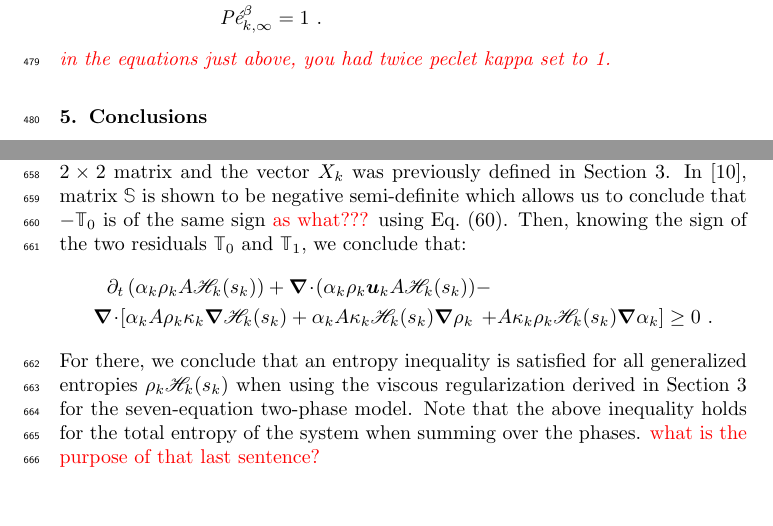
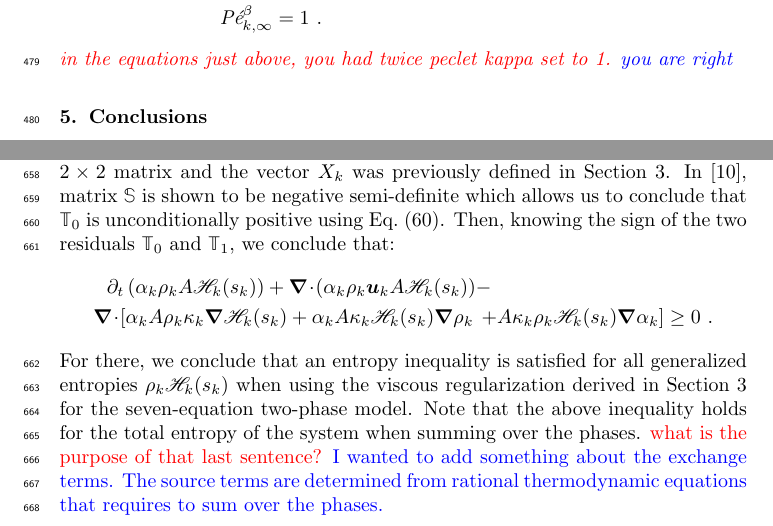
Before and after one commit to delcmo/7_equations_model_paper, a LaTeX paper (7_equation_model/7_equation_model.tex): two parts of pages 18 and 26 of 26, joined at a grey line, cut so that both start at the same text, the shorter picture padded with empty space. Compiled offline with pdfLaTeX.

Commit message:
comments

```diff
--- a/7_equation_model/7_equation_model.tex
+++ b/7_equation_model/7_equation_model.tex
@@ -1043,7 +1043,7 @@ M^2_{k,\infty} & \mbox{ in the shock region }
 &\Pe_{k,\infty}^\beta = 1 \ . \nonumber
 \end{align}
 %
-\tcr{in the equations just above, you had twice peclet kappa set to 1.}
+\tcr{in the equations just above, you had twice peclet kappa set to 1.} \tcb{you are right}
 \end{remark}
 %
 %%%%%%%%%%%%%%%%%%%%%%%%%%%%%%%%%%%%%%%%%%%%%%%%%%%%%%%%%%%%%%%%%%%%%%%%%%%%%%%%%%%%%%%
@@ -1235,13 +1235,13 @@ As in \sct{sec:visc-regu}, the left-hand side of \eqt{eq:ent-res-7-eqn-diss-term
 - \mathbb{T}_0 \leq \mathscr{H}_k'(s_k) \alpha_k A \kappa_k \rho_k \left( c_{p,k}^{-1} \|\grad s_k\|^2 +  Q_k\right) \ .
 \end{equation}
 %
-The right-hand side of \eqt{eq:new_quad_form} is a quadratic form that was already defined in Appendix 5 of \cite{jlg} and can be recast in the matrix form $X^t_k \mathbb{S} X_k$ where $\mathbb{S}$ is a $2 \times 2$ matrix and the vector $X_k$ was previously defined in \sct{sec:visc-regu}. In \cite{jlg}, matrix $\mathbb{S}$ is shown to be negative semi-definite which allows us to conclude that $-\mathbb{T}_0$ is of the same sign \tcr{as what???} using \eqt{eq:new_quad_form}. Then, knowing the sign of the two residuals $\mathbb{T}_0$ and $\mathbb{T}_1$, we conclude that:
+The right-hand side of \eqt{eq:new_quad_form} is a quadratic form that was already defined in Appendix 5 of \cite{jlg} and can be recast in the matrix form $X^t_k \mathbb{S} X_k$ where $\mathbb{S}$ is a $2 \times 2$ matrix and the vector $X_k$ was previously defined in \sct{sec:visc-regu}. In \cite{jlg}, matrix $\mathbb{S}$ is shown to be negative semi-definite which allows us to conclude that $\mathbb{T}_0$ is unconditionally positive using \eqt{eq:new_quad_form}. Then, knowing the sign of the two residuals $\mathbb{T}_0$ and $\mathbb{T}_1$, we conclude that:
 %
 \begin{align}\label{eq:ent-res-7-eqn-diss-terms-app4}
 \partial_t \left( \alpha_k \rho_k A \mathscr{H}_k(s_k)\right) + \div \left( \alpha_k \rho_k \mbold u_k A \mathscr{H}_k(s_k) \right)  &- \nonumber\\
 \div \left[ \alpha_k A \rho_k \kappa_k \grad \mathscr{H}_k (s_k) + \alpha_k A \kappa_k \mathscr{H}_k (s_k) \grad \rho_k  \right. & \left. + A \kappa_k \rho_k \mathscr{H}_k (s_k) \grad \alpha_k\right] \geq 0 \ .\nonumber
 \end{align}
 %
-For there, we conclude that an entropy inequality is satisfied for all generalized entropies $\rho_k \mathscr{H}_k (s_k)$ when using the viscous regularization derived in \sct{sec:visc-regu} for the seven-equation two-phase model. Note that the above inequality holds for the total entropy of the system when summing over the phases. \tcr{what is the purpose of that last sentence?}
+For there, we conclude that an entropy inequality is satisfied for all generalized entropies $\rho_k \mathscr{H}_k (s_k)$ when using the viscous regularization derived in \sct{sec:visc-regu} for the seven-equation two-phase model. Note that the above inequality holds for the total entropy of the system when summing over the phases. \tcr{what is the purpose of that last sentence?} \tcb{I wanted to add something about the exchange terms. The source terms are determined from rational thermodynamic equations that requires to sum over the phases.}
 \end{appendices}
 \end{document}
```
Also changed, not shown: 7_equation_model/7_equation_model.tex (4 more changed lines).
